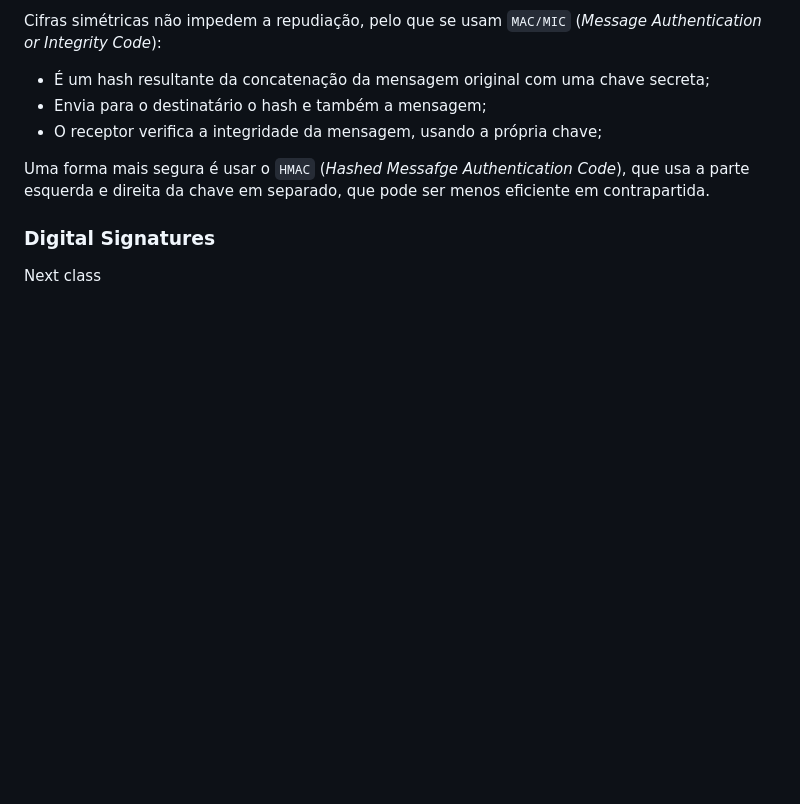
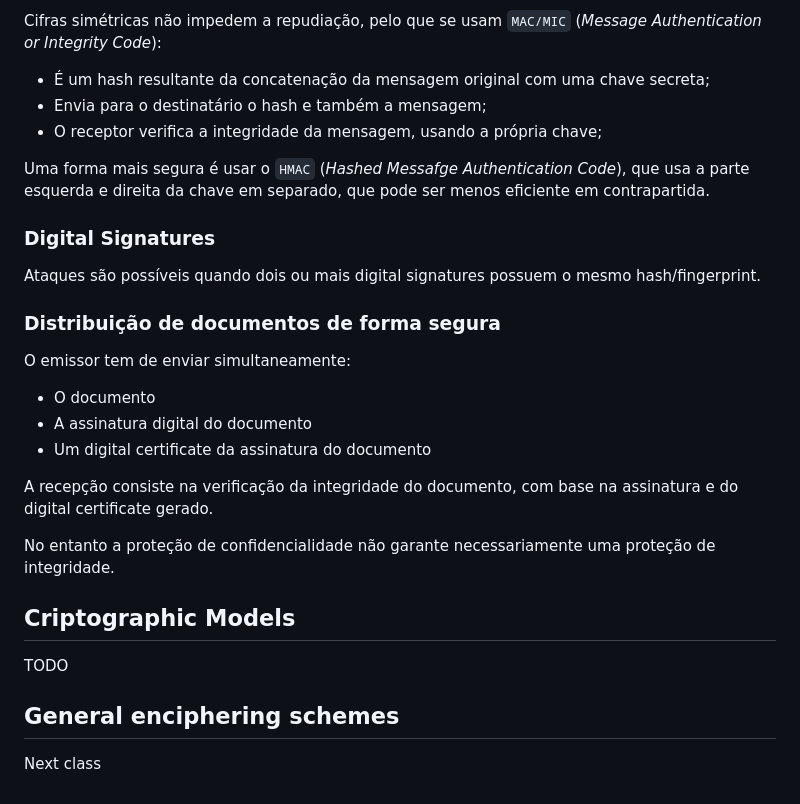
Before and after one commit to Fabio-A-Sa/Y4S2-SegurancaSistemasInformaticos, a Markdown page: Notes/1 - Cryptography.md, the part around the change. GitHub-like rendering; blank space fills up the shorter version.

Commit message:
save progress

```diff
--- a/Notes/1 - Cryptography.md
+++ b/Notes/1 - Cryptography.md
@@ -66,4 +66,25 @@ Uma forma mais segura é usar o `HMAC` (*Hashed Messafge Authentication Code*),
 
 ### Digital Signatures
 
+Ataques são possíveis quando dois ou mais digital signatures possuem o mesmo hash/fingerprint.
+
+### Distribuição de documentos de forma segura
+
+O emissor tem de enviar simultaneamente:
+
+- O documento
+- A assinatura digital do documento
+- Um digital certificate da assinatura do documento
+
+A recepção consiste na verificação da integridade do documento, com base na assinatura e do digital certificate gerado.
+
+No entanto a proteção de confidencialidade não garante necessariamente uma proteção de integridade.
+
+
+## Criptographic Models
+
+TODO
+
+## General enciphering schemes
+
 Next class
```
